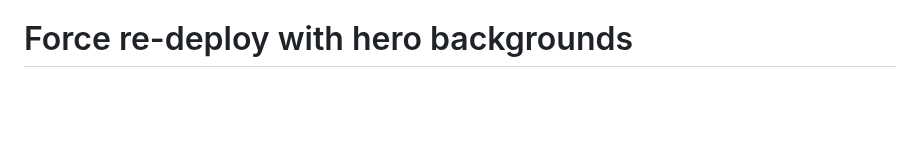
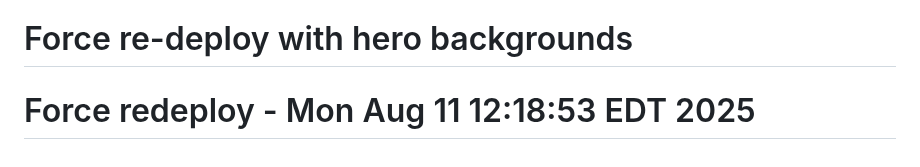
Before and after one commit to awilber/Bolaquent, a Markdown page: README.md, the part around the change. Drawn GitHub-style; blank space fills up the shorter version.

```diff
--- a/README.md
+++ b/README.md
@@ -177,3 +177,4 @@ This project is proprietary software. All rights reserved.
 - **Documentation**: [Project Wiki](https://github.com/awilber/Bolaquent/wiki)
 - **Live Demo**: http://54.89.117.172:5000# Repository successfully cleaned and ready for Smart Port Management CI/CD
 # Force re-deploy with hero backgrounds
+# Force redeploy - Mon Aug 11 12:18:53 EDT 2025
```
